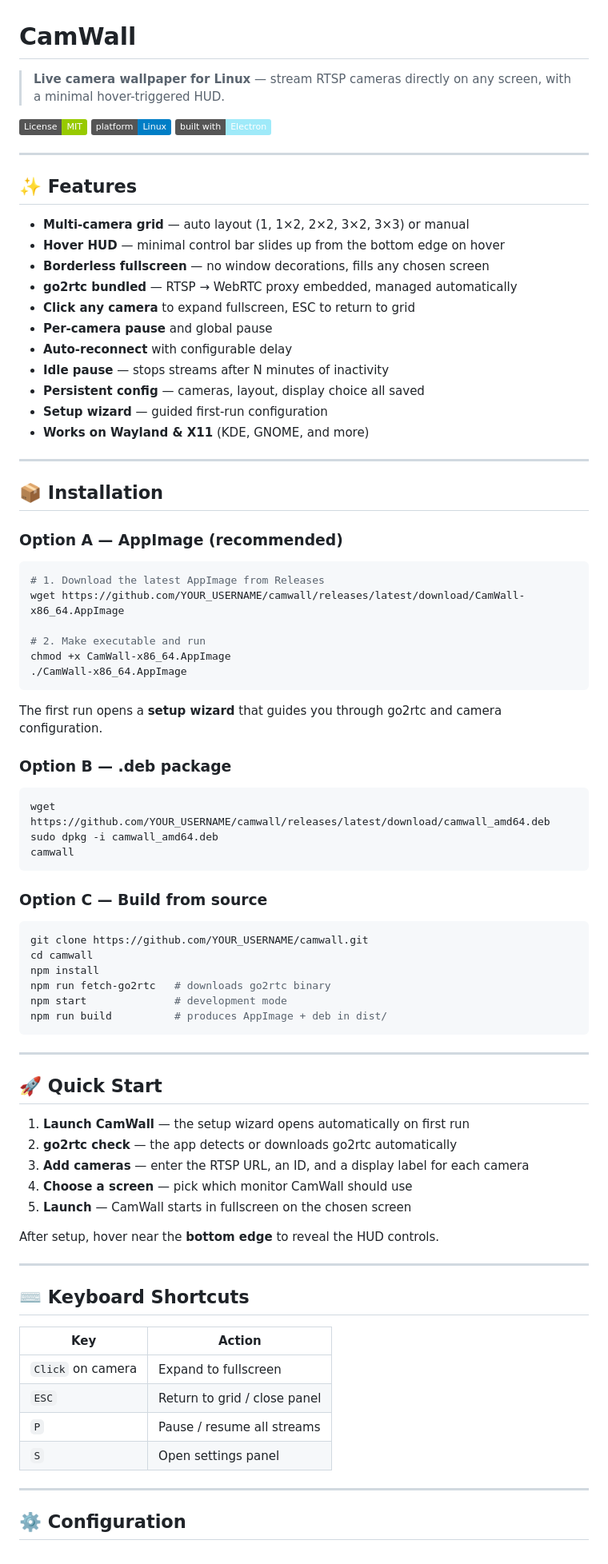
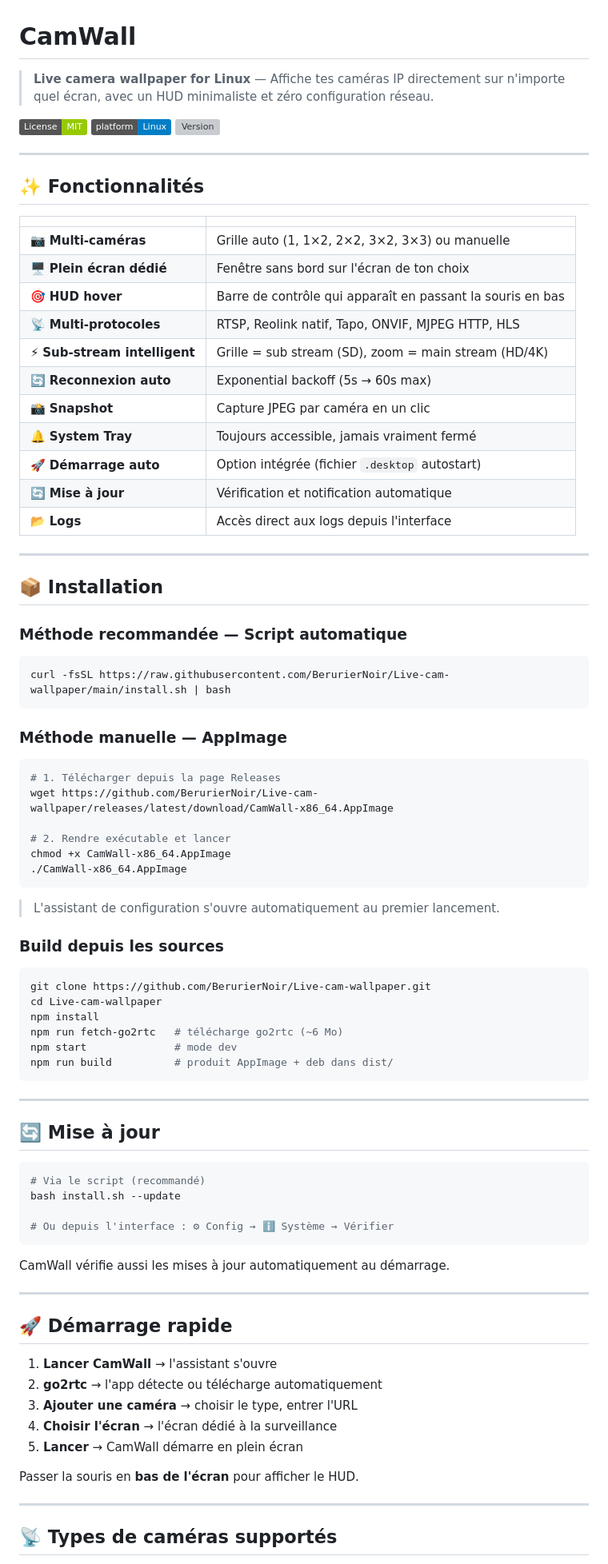
Before and after one commit to BerurierNoir/Live-cam-wallpaper, a Markdown page: README.md, the part around one of its changes. Shown at 80% size. Rendered like a GitHub page; badges without logos; grey boxes are pictures that could not be loaded.

Commit message:
docs: comprehensive README v2

````diff
--- a/README.md
+++ b/README.md
@@ -1,87 +1,89 @@
 # CamWall
 
-> **Live camera wallpaper for Linux** — stream RTSP cameras directly on any screen, with a minimal hover-triggered HUD.
+> **Live camera wallpaper for Linux** — Affiche tes caméras IP directement sur n'importe quel écran, avec un HUD minimaliste et zéro configuration réseau.
 
 ![License: MIT](https://img.shields.io/badge/License-MIT-green.svg)
 ![Platform: Linux](https://img.shields.io/badge/platform-Linux-blue)
-![Built with Electron](https://img.shields.io/badge/built%20with-Electron-9FEAF9)
+![Version](https://img.shields.io/github/v/release/BerurierNoir/Live-cam-wallpaper)
 
 ---
 
-## ✨ Features
+## ✨ Fonctionnalités
 
-- **Multi-camera grid** — auto layout (1, 1×2, 2×2, 3×2, 3×3) or manual
-- **Hover HUD** — minimal control bar slides up from the bottom edge on hover
-- **Borderless fullscreen** — no window decorations, fills any chosen screen
-- **go2rtc bundled** — RTSP → WebRTC proxy embedded, managed automatically
-- **Click any camera** to expand fullscreen, ESC to return to grid
-- **Per-camera pause** and global pause
-- **Auto-reconnect** with configurable delay
-- **Idle pause** — stops streams after N minutes of inactivity
-- **Persistent config** — cameras, layout, display choice all saved
-- **Setup wizard** — guided first-run configuration
-- **Works on Wayland & X11** (KDE, GNOME, and more)
+| | |
+|---|---|
+| 📷 **Multi-caméras** | Grille auto (1, 1×2, 2×2, 3×2, 3×3) ou manuelle |
+| 🖥 **Plein écran dédié** | Fenêtre sans bord sur l'écran de ton choix |
+| 🎯 **HUD hover** | Barre de contrôle qui apparaît en passant la souris en bas |
+| 📡 **Multi-protocoles** | RTSP, Reolink natif, Tapo, ONVIF, MJPEG HTTP, HLS |
+| ⚡ **Sub-stream intelligent** | Grille = sub stream (SD), zoom = main stream (HD/4K) |
+| 🔄 **Reconnexion auto** | Exponential backoff (5s → 60s max) |
+| 📸 **Snapshot** | Capture JPEG par caméra en un clic |
+| 🔔 **System Tray** | Toujours accessible, jamais vraiment fermé |
+| 🚀 **Démarrage auto** | Option intégrée (fichier `.desktop` autostart) |
+| 🔄 **Mise à jour** | Vérification et notification automatique |
+| 📂 **Logs** | Accès direct aux logs depuis l'interface |
 
 ---
 
 ## 📦 Installation
 
-### Option A — AppImage (recommended)
+### Méthode recommandée — Script automatique
 
 ```bash
-# 1. Download the latest AppImage from Releases
-wget https://github.com/YOUR_USERNAME/camwall/releases/latest/download/CamWall-x86_64.AppImage
+curl -fsSL https://raw.githubusercontent.com/BerurierNoir/Live-cam-wallpaper/main/install.sh | bash
+```
 
-# 2. Make executable and run
+### Méthode manuelle — AppImage
+
+```bash
+# 1. Télécharger depuis la page Releases
+wget https://github.com/BerurierNoir/Live-cam-wallpaper/releases/latest/download/CamWall-x86_64.AppImage
+
+# 2. Rendre exécutable et lancer
 chmod +x CamWall-x86_64.AppImage
 ./CamWall-x86_64.AppImage
 ```
 
-The first run opens a **setup wizard** that guides you through go2rtc and camera configuration.
+> L'assistant de configuration s'ouvre automatiquement au premier lancement.
 
-### Option B — .deb package
+### Build depuis les sources
 
 ```bash
-wget https://github.com/YOUR_USERNAME/camwall/releases/latest/download/camwall_amd64.deb
-sudo dpkg -i camwall_amd64.deb
-camwall
-```
-
-### Option C — Build from source
-
-```bash
-git clone https://github.com/YOUR_USERNAME/camwall.git
-cd camwall
+git clone https://github.com/BerurierNoir/Live-cam-wallpaper.git
+cd Live-cam-wallpaper
 npm install
-npm run fetch-go2rtc   # downloads go2rtc binary
-npm start              # development mode
-npm run build          # produces AppImage + deb in dist/
+npm run fetch-go2rtc   # télécharge go2rtc (~6 Mo)
+npm start              # mode dev
+npm run build          # produit AppImage + deb dans dist/
 ```
 
 ---
 
-## 🚀 Quick Start
+## 🔄 Mise à jour
 
-1. **Launch CamWall** — the setup wizard opens automatically on first run
-2. **go2rtc check** — the app detects or downloads go2rtc automatically
-3. **Add cameras** — enter the RTSP URL, an ID, and a display label for each camera
-4. **Choose a screen** — pick which monitor CamWall should use
-5. **Launch** — CamWall starts in fullscreen on the chosen screen
+```bash
+# Via le script (recommandé)
+bash install.sh --update
 
-After setup, hover near the **bottom edge** to reveal the HUD controls.
+# Ou depuis l'interface : ⚙ Config → ℹ Système → Vérifier
+```
+
+CamWall vérifie aussi les mises à jour automatiquement au démarrage.
 
 ---
 
-## ⌨️ Keyboard Shortcuts
+## 🚀 Démarrage rapide
 
-| Key | Action |
-|-----|--------|
-| `Click` on camera | Expand to fullscreen |
-| `ESC` | Return to grid / close panel |
-| `P` | Pause / resume all streams |
-| `S` | Open settings panel |
+1. **Lancer CamWall** → l'assistant s'ouvre
+2. **go2rtc** → l'app détecte ou télécharge automatiquement
+3. **Ajouter une caméra** → choisir le type, entrer l'URL
+4. **Choisir l'écran** → l'écran dédié à la surveillance
+5. **Lancer** → CamWall démarre en plein écran
+
+Passer la souris en **bas de l'écran** pour afficher le HUD.
 
 ---
 
-## ⚙️ Configuration
+## 📡 Types de caméras supportés
 
````
Also changed, not shown: other parts of README.md (+61 -80 lines).
